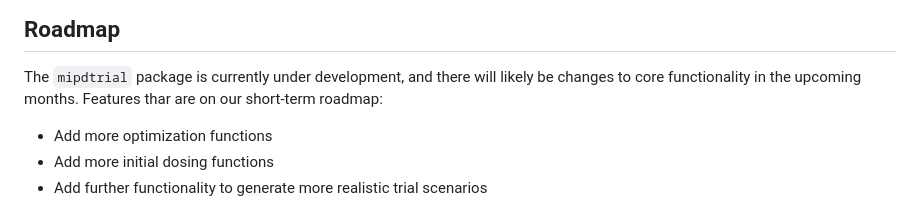
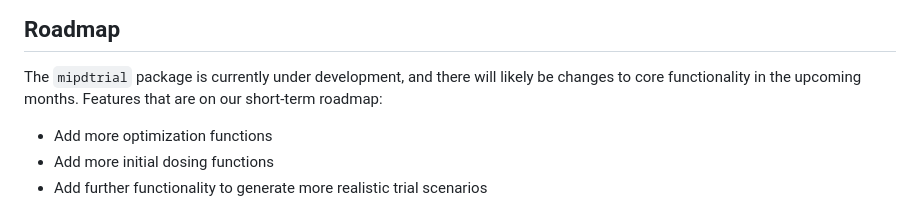
Before and after one commit to InsightRX/mipdtrial, a Markdown page: README.md, the part around the change. Drawn GitHub-style.

```diff
--- a/README.md
+++ b/README.md
@@ -117,7 +117,7 @@ know.
 
 The `mipdtrial` package is currently under development, and there will
 likely be changes to core functionality in the upcoming months. Features
-thar are on our short-term roadmap:
+that are on our short-term roadmap:
 
 - Add more optimization functions
 - Add more initial dosing functions
```
